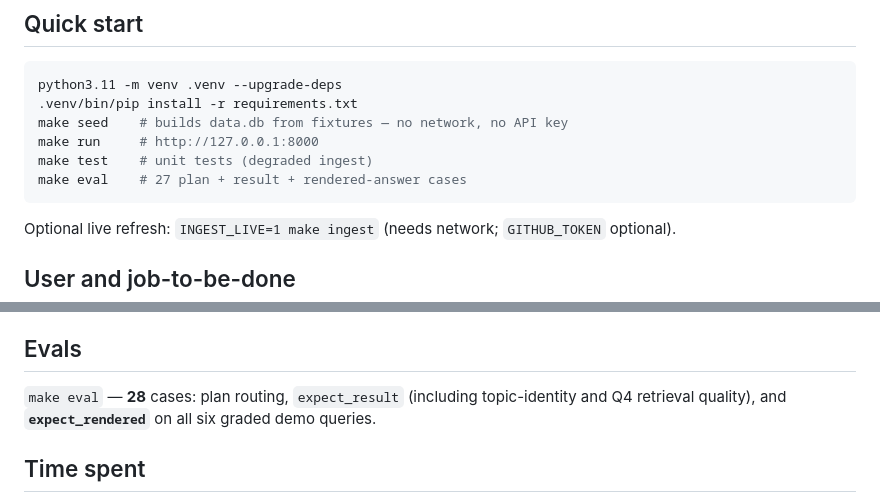
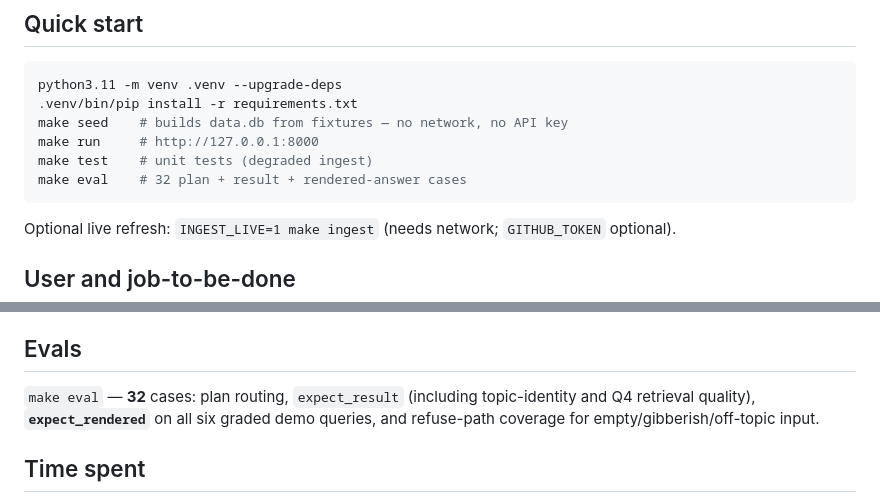
Before and after one commit to Heman10x-NGU/eng-intel, a Markdown page: README.md, 2 parts joined by grey strips. Drawn GitHub-style.

Commit message:
docs: align make eval case count with the live harness
Quick-start said 27 cases and the evals section said 28; a live run
is 32 after the refuse-path cases.

Co-authored-by: Cursor <cursoragent@cursor.com>

````diff
--- a/README.md
+++ b/README.md
@@ -19,7 +19,7 @@ python3.11 -m venv .venv --upgrade-deps
 make seed    # builds data.db from fixtures — no network, no API key
 make run     # http://127.0.0.1:8000
 make test    # unit tests (degraded ingest)
-make eval    # 27 plan + result + rendered-answer cases
+make eval    # 32 plan + result + rendered-answer cases
 ```
 
 Optional live refresh: `INGEST_LIVE=1 make ingest` (needs network; `GITHUB_TOKEN` optional).
@@ -132,7 +132,7 @@ Eval pins Q3 at **18** rows, all `department=Engineering`.
 
 ## Evals
 
-`make eval` — **28** cases: plan routing, `expect_result` (including topic-identity and Q4 retrieval quality), and **`expect_rendered`** on all six graded demo queries.
+`make eval` — **32** cases: plan routing, `expect_result` (including topic-identity and Q4 retrieval quality), **`expect_rendered`** on all six graded demo queries, and refuse-path coverage for empty/gibberish/off-topic input.
 
 ## Time spent
 
````
